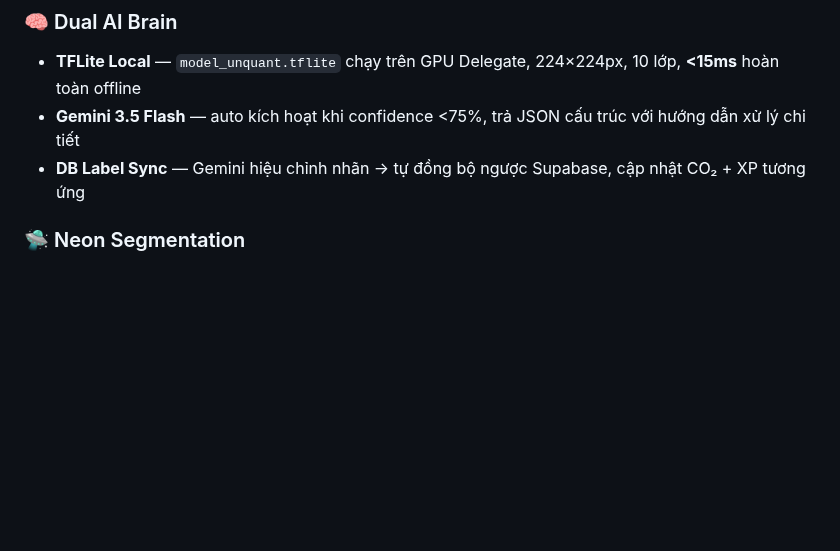
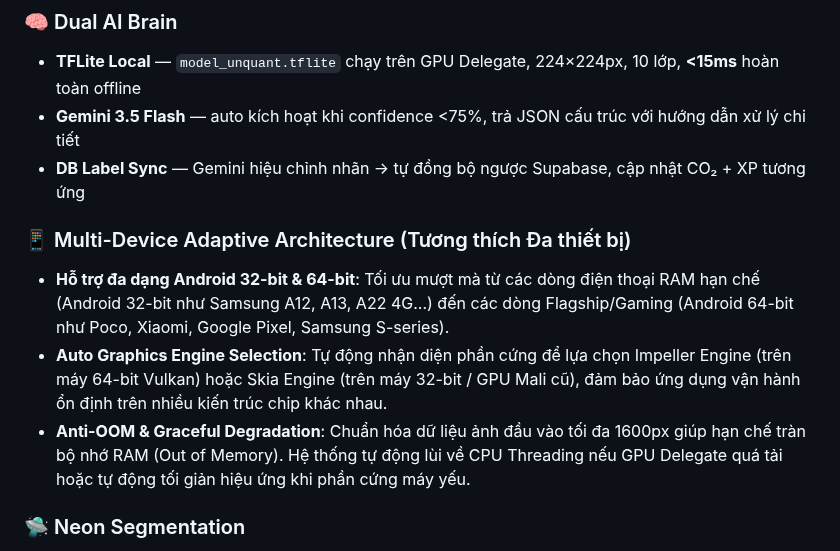
Before and after one commit to gbao86/AI_Garbage_Classification_Application, a Markdown page: README.md, the part around the change. Drawn GitHub-style; blank space fills up the shorter version.

Commit message:
docs: add multi-device adaptive architecture section to README

```diff
--- a/README.md
+++ b/README.md
@@ -103,6 +103,11 @@ graph TD
 - **TFLite Local** — `model_unquant.tflite` chạy trên GPU Delegate, 224×224px, 10 lớp, **&lt;15ms** hoàn toàn offline
 - **Gemini 3.5 Flash** — auto kích hoạt khi confidence &lt;75%, trả JSON cấu trúc với hướng dẫn xử lý chi tiết
 - **DB Label Sync** — Gemini hiệu chỉnh nhãn → tự đồng bộ ngược Supabase, cập nhật CO₂ + XP tương ứng
+
+### 📱 Multi-Device Adaptive Architecture (Tương thích Đa thiết bị)
+- **Hỗ trợ đa dạng Android 32-bit & 64-bit**: Tối ưu mượt mà từ các dòng điện thoại RAM hạn chế (Android 32-bit như Samsung A12, A13, A22 4G...) đến các dòng Flagship/Gaming (Android 64-bit như Poco, Xiaomi, Google Pixel, Samsung S-series).
+- **Auto Graphics Engine Selection**: Tự động nhận diện phần cứng để lựa chọn Impeller Engine (trên máy 64-bit Vulkan) hoặc Skia Engine (trên máy 32-bit / GPU Mali cũ), đảm bảo ứng dụng vận hành ổn định trên nhiều kiến trúc chip khác nhau.
+- **Anti-OOM & Graceful Degradation**: Chuẩn hóa dữ liệu ảnh đầu vào tối đa 1600px giúp hạn chế tràn bộ nhớ RAM (Out of Memory). Hệ thống tự động lùi về CPU Threading nếu GPU Delegate quá tải hoặc tự động tối giản hiệu ứng khi phần cứng máy yếu.
 
 ### 🛸 Neon Segmentation
 - **ML Kit Subject Segmentation** chạy song song với luồng AI — không thêm latency
```
